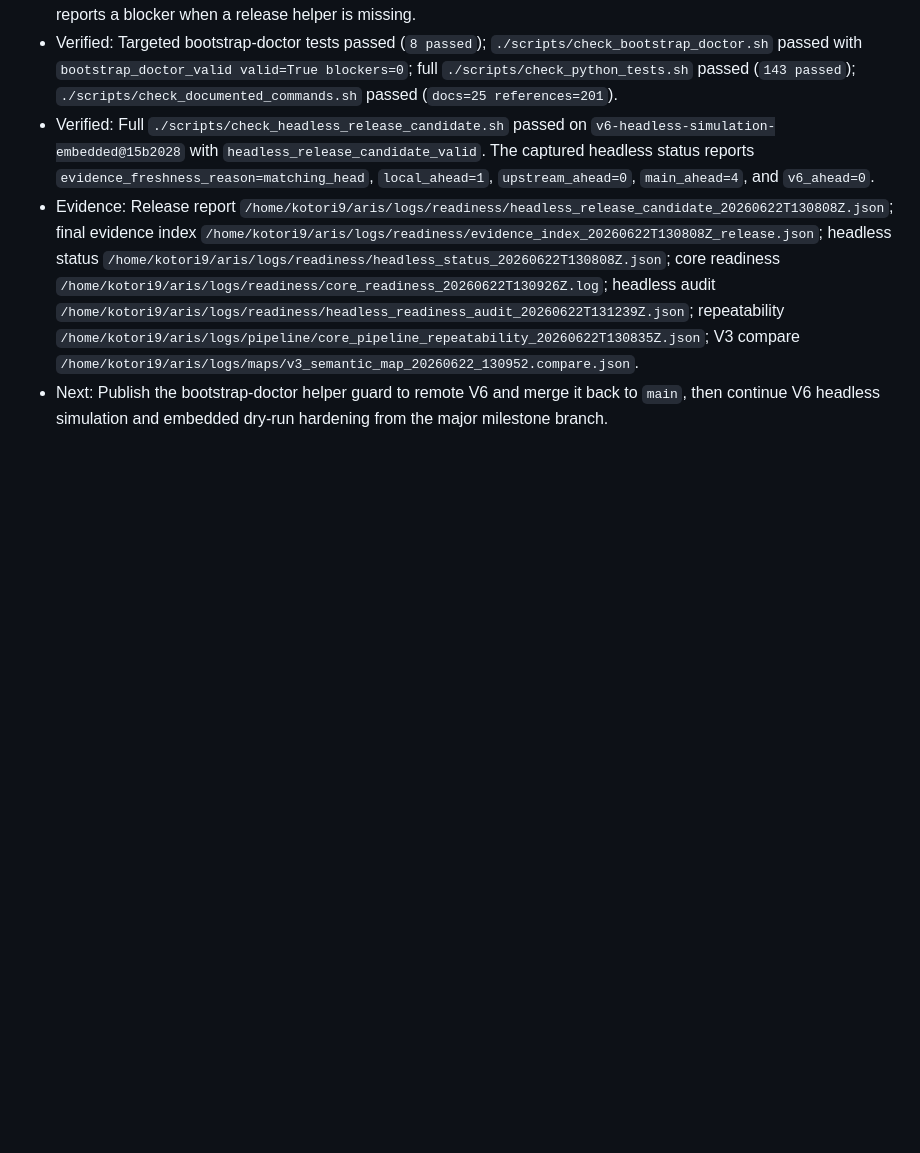
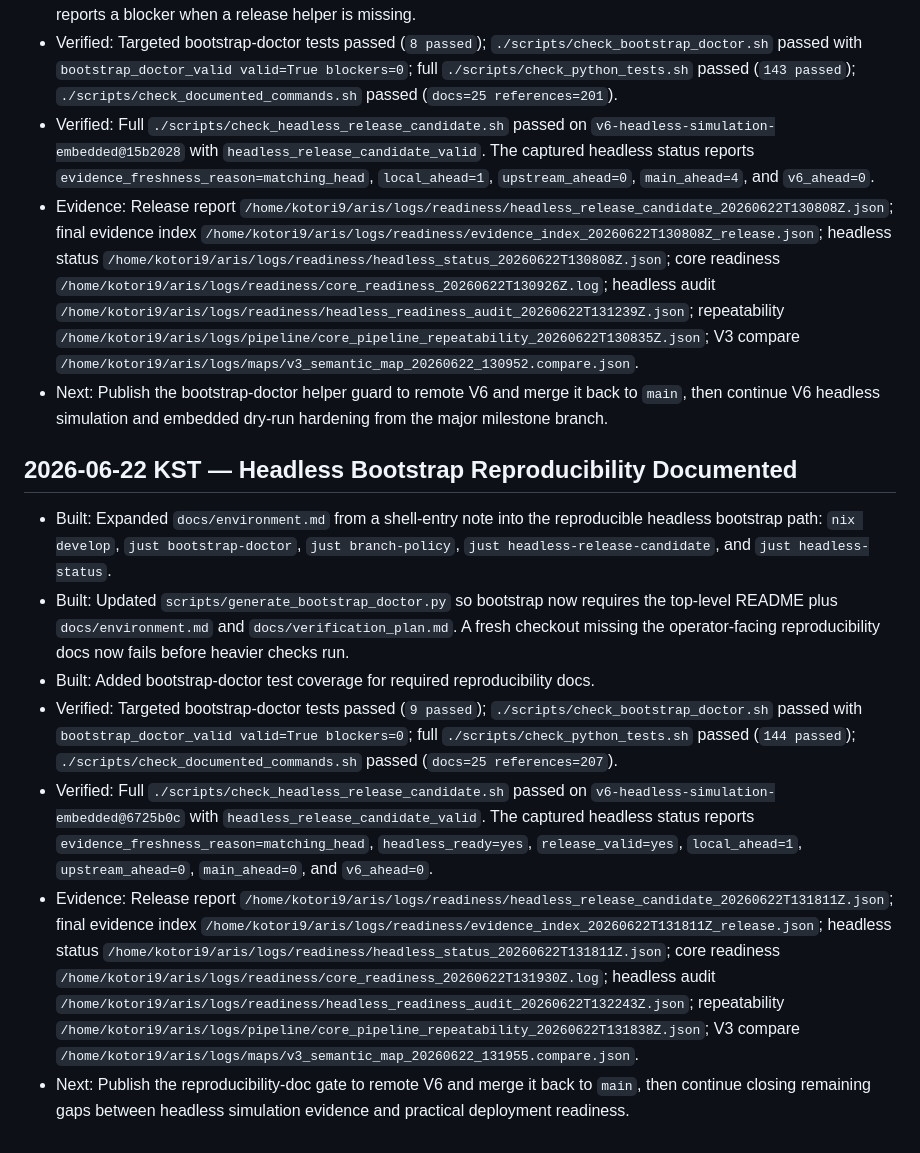
Before and after one commit to snowman0919/ARIS-Embedded-Processing-Unit, a Markdown page: docs/AUTORUN_LOG.md, the part around the change. Drawn GitHub-style; blank space fills up the shorter version.

Commit message:
Record headless bootstrap evidence

```diff
--- a/docs/AUTORUN_LOG.md
+++ b/docs/AUTORUN_LOG.md
@@ -2175,3 +2175,39 @@ Entry format:
 - Next:         Publish the bootstrap-doctor helper guard to remote V6 and merge it back to
   `main`, then continue V6 headless simulation and embedded dry-run hardening from the major
   milestone branch.
+
+## 2026-06-22 KST — Headless Bootstrap Reproducibility Documented
+
+- Built:        Expanded `docs/environment.md` from a shell-entry note into the reproducible
+  headless bootstrap path: `nix develop`, `just bootstrap-doctor`, `just branch-policy`,
+  `just headless-release-candidate`, and `just headless-status`.
+- Built:        Updated `scripts/generate_bootstrap_doctor.py` so bootstrap now requires the
+  top-level README plus `docs/environment.md` and `docs/verification_plan.md`. A fresh checkout
+  missing the operator-facing reproducibility docs now fails before heavier checks run.
+- Built:        Added bootstrap-doctor test coverage for required reproducibility docs.
+- Verified:     Targeted bootstrap-doctor tests passed (`9 passed`);
+  `./scripts/check_bootstrap_doctor.sh` passed with `bootstrap_doctor_valid valid=True blockers=0`;
+  full `./scripts/check_python_tests.sh` passed (`144 passed`);
+  `./scripts/check_documented_commands.sh` passed (`docs=25 references=207`).
+- Verified:     Full `./scripts/check_headless_release_candidate.sh` passed on
+  `v6-headless-simulation-embedded@6725b0c` with `headless_release_candidate_valid`.
+  The captured headless status reports `evidence_freshness_reason=matching_head`,
+  `headless_ready=yes`, `release_valid=yes`, `local_ahead=1`, `upstream_ahead=0`,
+  `main_ahead=0`, and `v6_ahead=0`.
+- Evidence:     Release report
+  `/home/kotori9/aris/logs/readiness/headless_release_candidate_20260622T131811Z.json`;
+  final evidence index
+  `/home/kotori9/aris/logs/readiness/evidence_index_20260622T131811Z_release.json`;
+  headless status
+  `/home/kotori9/aris/logs/readiness/headless_status_20260622T131811Z.json`;
+  core readiness
+  `/home/kotori9/aris/logs/readiness/core_readiness_20260622T131930Z.log`;
+  headless audit
+  `/home/kotori9/aris/logs/readiness/headless_readiness_audit_20260622T132243Z.json`;
+  repeatability
+  `/home/kotori9/aris/logs/pipeline/core_pipeline_repeatability_20260622T131838Z.json`;
+  V3 compare
+  `/home/kotori9/aris/logs/maps/v3_semantic_map_20260622_131955.compare.json`.
+- Next:         Publish the reproducibility-doc gate to remote V6 and merge it back to `main`,
+  then continue closing remaining gaps between headless simulation evidence and practical
+  deployment readiness.
```
